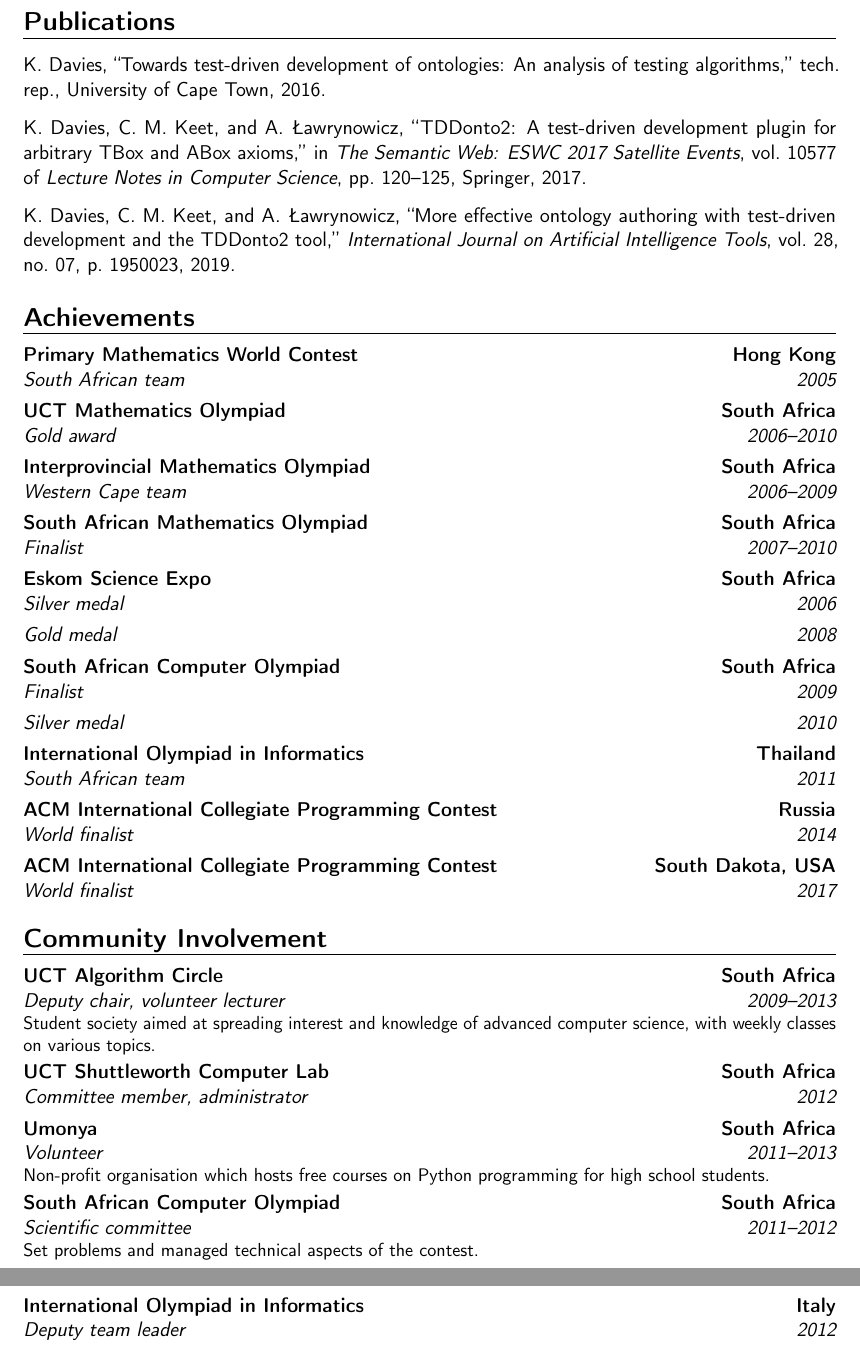
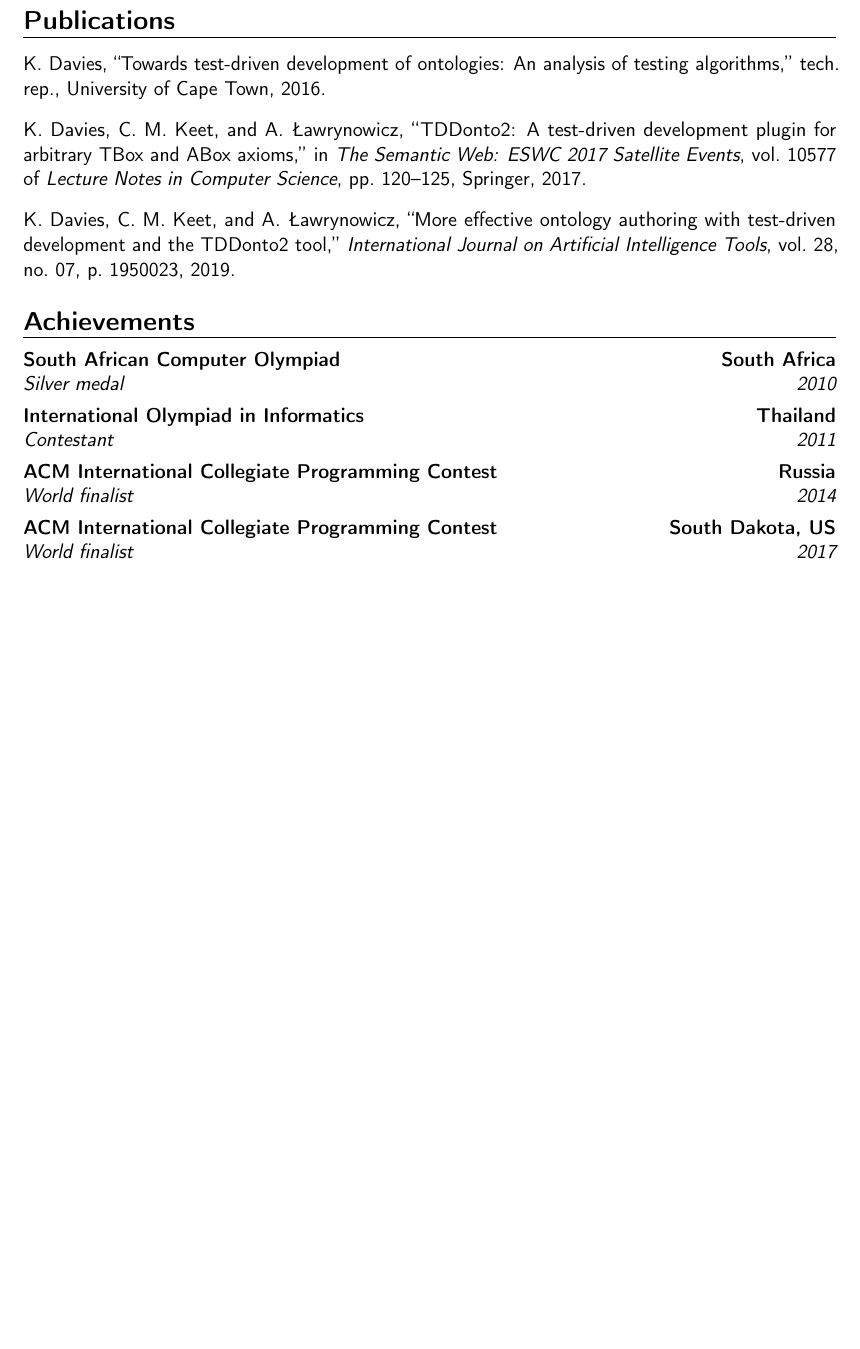
Before and after one commit to kierendavies/cv, a LaTeX CV (cv.tex): two parts of pages 2 and 3 of 3 before the commit and part of page 2 of 2 after it, the two joined at a grey line, cut so that both start at the same text, the shorter picture padded with empty space. Compiled offline with pdfLaTeX.

Commit message:
Remove some old stuff

```diff
--- a/cv.tex
+++ b/cv.tex
@@ -101,29 +101,29 @@
 \nocite{*}
 
 \section{Achievements}
-\cventry{2005}{South African team}{Primary Mathematics World Contest}{Hong Kong}{}{}
-\cventry{2006--2010}{Gold award}{UCT Mathematics Olympiad}{South Africa}{}{}
-\cventry{2006--2009}{Western Cape team}{Interprovincial Mathematics Olympiad}{South Africa}{}{}
-\cventry{2007--2010}{Finalist}{South African Mathematics Olympiad}{South Africa}{}{}
-\cventry{2006}{Silver medal}{Eskom Science Expo}{South Africa}{}{}
-\cventryfollowon{2008}{Gold medal}{Eskom Science Expo}{South Africa}{}{}
-\cventry{2009}{Finalist}{South African Computer Olympiad}{South Africa}{}{}
-\cventryfollowon{2010}{Silver medal}{South African Computer Olympiad}{}{}{}
-\cventry{2011}{South African team}{International Olympiad in Informatics}{Thailand}{}{}
+% \cventry{2005}{South African team}{Primary Mathematics World Contest}{Hong Kong}{}{}
+% \cventry{2006--2010}{Gold award}{UCT Mathematics Olympiad}{South Africa}{}{}
+% \cventry{2006--2009}{Western Cape team}{Interprovincial Mathematics Olympiad}{South Africa}{}{}
+% \cventry{2007--2010}{Finalist}{South African Mathematics Olympiad}{South Africa}{}{}
+% \cventry{2006}{Silver medal}{Eskom Science Expo}{South Africa}{}{}
+% \cventryfollowon{2008}{Gold medal}{Eskom Science Expo}{South Africa}{}{}
+% \cventry{2009}{Finalist}{South African Computer Olympiad}{South Africa}{}{}
+\cventry{2010}{Silver medal}{South African Computer Olympiad}{South Africa}{}{}
+\cventry{2011}{Contestant}{International Olympiad in Informatics}{Thailand}{}{}
 \cventry{2014}{World finalist}{ACM International Collegiate Programming Contest}{Russia}{}{}
-\cventry{2017}{World finalist}{ACM International Collegiate Programming Contest}{South Dakota, USA}{}{}
+\cventry{2017}{World finalist}{ACM International Collegiate Programming Contest}{South Dakota, US}{}{}
 
-\section{Community Involvement}
-\cventry{2009--2013}{Deputy chair, volunteer lecturer}{UCT Algorithm Circle}{South Africa}{}{%
-  Student society aimed at spreading interest and knowledge of advanced computer science, with weekly classes on various topics.
-}
-\cventry{2012}{Committee member, administrator}{UCT Shuttleworth Computer Lab}{South Africa}{}{}
-\cventry{2011--2013}{Volunteer}{Umonya}{South Africa}{}{%
-  Non-profit organisation which hosts free courses on Python programming for high school students.
-}
-\cventry{2011--2012}{Scientific committee}{South African Computer Olympiad}{South Africa}{}{%
-  Set problems and managed technical aspects of the contest.
-}
-\cventry{2012}{Deputy team leader}{International Olympiad in Informatics}{Italy}{}{}
+% \section{Community Involvement}
+% \cventry{2009--2013}{Deputy chair, volunteer lecturer}{UCT Algorithm Circle}{South Africa}{}{%
+%   Student society aimed at spreading interest and knowledge of advanced computer science, with weekly classes on various topics.
+% }
+% \cventry{2012}{Committee member, administrator}{UCT Shuttleworth Computer Lab}{South Africa}{}{}
+% \cventry{2011--2013}{Volunteer}{Umonya}{South Africa}{}{%
+%   Non-profit organisation which hosts free courses on Python programming for high school students.
+% }
+% \cventry{2011--2012}{Scientific committee}{South African Computer Olympiad}{South Africa}{}{%
+%   Set problems and managed technical aspects of the contest.
+% }
+% \cventry{2012}{Deputy team leader}{International Olympiad in Informatics}{Italy}{}{}
 
 \end{document}
```
Also changed, not shown: cv.pdf, cv.tex (6 more changed lines).
